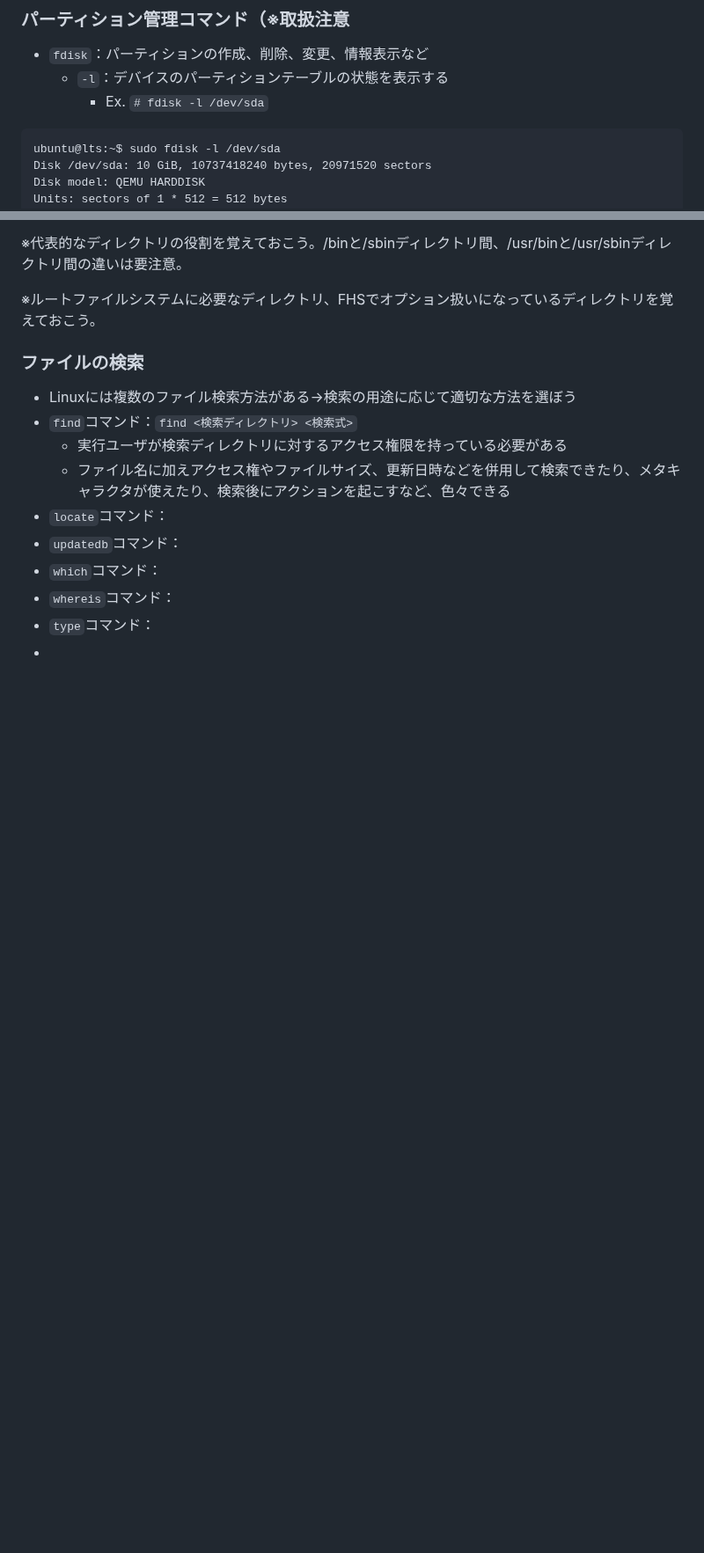
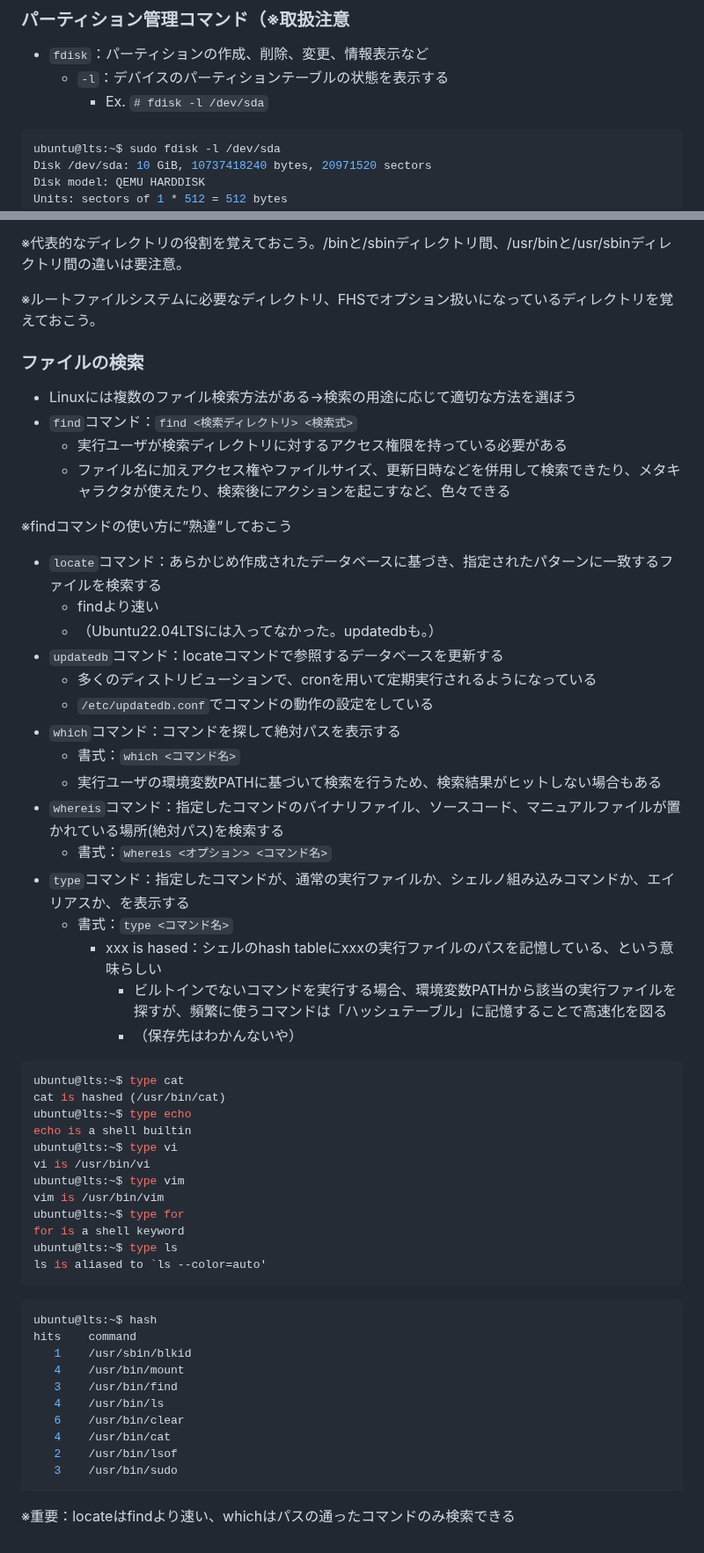
Before and after one commit to naruwo-github/reading-in-a-circle, a Markdown page: lpic/lpic1/ch5.md, 2 parts joined by grey strips. Shown at 88% size. Rendered like a GitHub page; blank space fills up the shorter version.

Commit message:
update md

````diff
--- a/lpic/lpic1/ch5.md
+++ b/lpic/lpic1/ch5.md
@@ -66,7 +66,7 @@
 - `fdisk`：パーティションの作成、削除、変更、情報表示など
     - `-l`：デバイスのパーティションテーブルの状態を表示する
         - Ex. `# fdisk -l /dev/sda`
-```terminal
+```bash
 ubuntu@lts:~$ sudo fdisk -l /dev/sda
 Disk /dev/sda: 10 GiB, 10737418240 bytes, 20971520 sectors
 Disk model: QEMU HARDDISK
@@ -273,9 +273,51 @@ XFSファイルシステムの主な操作コマンド
 - `find`コマンド：`find <検索ディレクトリ> <検索式>`
     - 実行ユーザが検索ディレクトリに対するアクセス権限を持っている必要がある
     - ファイル名に加えアクセス権やファイルサイズ、更新日時などを併用して検索できたり、メタキャラクタが使えたり、検索後にアクションを起こすなど、色々できる
-- `locate`コマンド：
-- `updatedb`コマンド：
-- `which`コマンド：
-- `whereis`コマンド：
-- `type`コマンド：
--
+
+※findコマンドの使い方に”熟達”しておこう
+
+- `locate`コマンド：あらかじめ作成されたデータベースに基づき、指定されたパターンに一致するファイルを検索する
+    - findより速い
+    - （Ubuntu22.04LTSには入ってなかった。updatedbも。）
+- `updatedb`コマンド：locateコマンドで参照するデータベースを更新する
+    - 多くのディストリビューションで、cronを用いて定期実行されるようになっている
+    - `/etc/updatedb.conf`でコマンドの動作の設定をしている
+- `which`コマンド：コマンドを探して絶対パスを表示する
+    - 書式：`which <コマンド名>`
+    - 実行ユーザの環境変数PATHに基づいて検索を行うため、検索結果がヒットしない場合もある
+- `whereis`コマンド：指定したコマンドのバイナリファイル、ソースコード、マニュアルファイルが置かれている場所(絶対パス)を検索する
+    - 書式：`whereis <オプション> <コマンド名>`
+- `type`コマンド：指定したコマンドが、通常の実行ファイルか、シェルノ組み込みコマンドか、エイリアスか、を表示する
+    - 書式：`type <コマンド名>`
+        - xxx is hased：シェルのhash tableにxxxの実行ファイルのパスを記憶している、という意味らしい
+            - ビルトインでないコマンドを実行する場合、環境変数PATHから該当の実行ファイルを探すが、頻繁に使うコマンドは「ハッシュテーブル」に記憶することで高速化を図る
+            - （保存先はわかんないや）
+```bash
+ubuntu@lts:~$ type cat
+cat is hashed (/usr/bin/cat)
+ubuntu@lts:~$ type echo
+echo is a shell builtin
+ubuntu@lts:~$ type vi
+vi is /usr/bin/vi
+ubuntu@lts:~$ type vim
+vim is /usr/bin/vim
+ubuntu@lts:~$ type for
+for is a shell keyword
+ubuntu@lts:~$ type ls
+ls is aliased to `ls --color=auto'
+```
+
+```bash
+ubuntu@lts:~$ hash
+hits	command
+   1	/usr/sbin/blkid
+   4	/usr/bin/mount
+   3	/usr/bin/find
+   4	/usr/bin/ls
+   6	/usr/bin/clear
+   4	/usr/bin/cat
+   2	/usr/bin/lsof
+   3	/usr/bin/sudo
+```
+
+※重要：locateはfindより速い、whichはパスの通ったコマンドのみ検索できる
````
Also changed, not shown: other parts of lpic/lpic1/ch5.md (+1 -1 lines).
